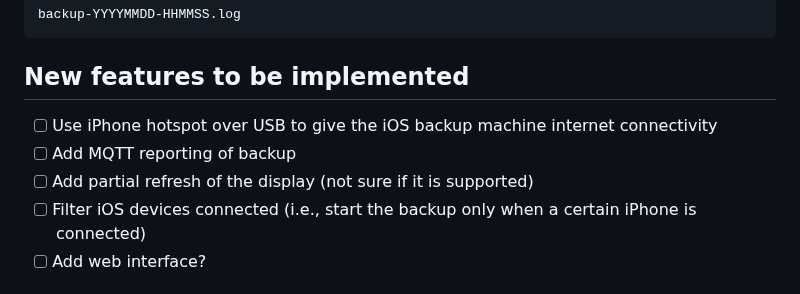
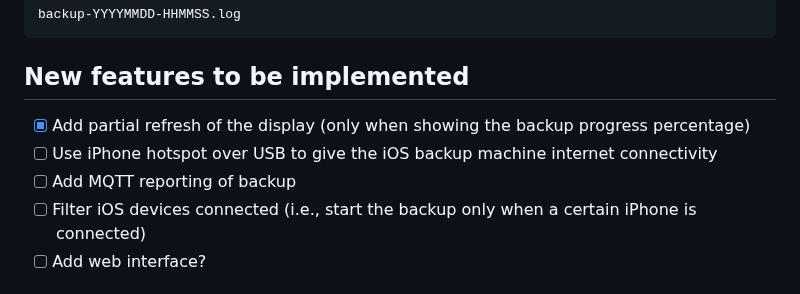
Before and after one commit to giovi321/ios-backup-machine, a Markdown page: README.md, the part around the change. GitHub-like rendering.

````diff
--- a/README.md
+++ b/README.md
@@ -245,9 +245,9 @@ backup-YYYYMMDD-HHMMSS.log
 ```
 
 ## New features to be implemented
+- [x] Add partial refresh of the display (only when showing the backup progress percentage)
 - [ ] Use iPhone hotspot over USB to give the iOS backup machine internet connectivity
 - [ ] Add MQTT reporting of backup
-- [ ] Add partial refresh of the display (not sure if it is supported)
 - [ ] Filter iOS devices connected (i.e., start the backup only when a certain iPhone is connected)
 - [ ] Add web interface?
 
````
